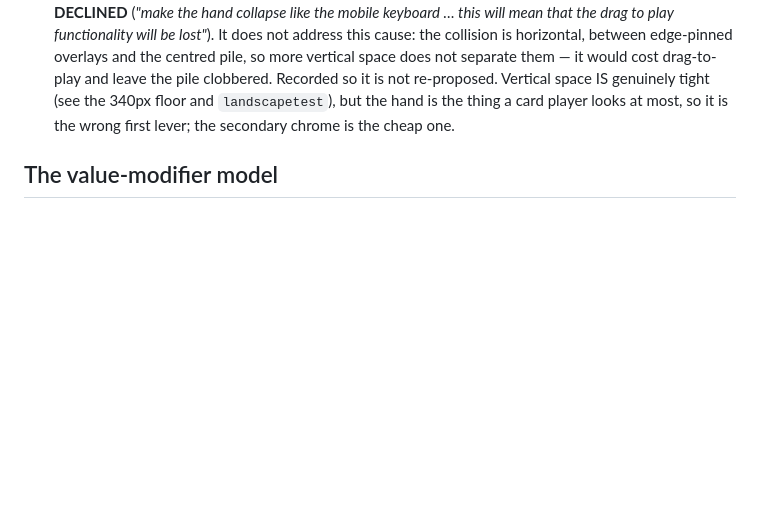
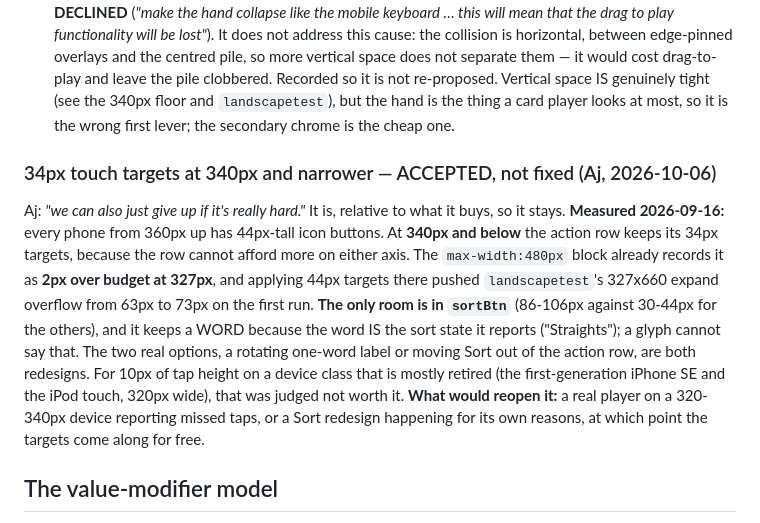
Before and after one commit to aquielleoz/CardmenFighter, a Markdown page: docs/DECISIONS.md, the part around the change. Rendered like a GitHub page; blank space fills up the shorter version.

```diff
--- a/docs/DECISIONS.md
+++ b/docs/DECISIONS.md
@@ -127,6 +127,22 @@ otherwise be re-derived. What is still open is a look at a real device, which is
   not separate them — it would cost drag-to-play and leave the pile clobbered. Recorded so it is not re-proposed.
   Vertical space IS genuinely tight (see the 340px floor and `landscapetest`), but the hand is the thing a card
   player looks at most, so it is the wrong first lever; the secondary chrome is the cheap one.
+
+<a id="narrow-phone-targets"></a>
+### 34px touch targets at 340px and narrower — ACCEPTED, not fixed (Aj, 2026-10-06)
+
+Aj: *"we can also just give up if it's really hard."* It is, relative to what it buys, so it stays.
+**Measured 2026-09-16:** every phone from 360px up has 44px-tall icon buttons. At **340px and below** the
+action row keeps its 34px targets, because the row cannot afford more on either axis. The `max-width:480px`
+block already records it as **2px over budget at 327px**, and applying 44px targets there pushed
+`landscapetest`'s 327x660 expand overflow from 63px to 73px on the first run.
+**The only room is in `sortBtn`** (86-106px against 30-44px for the others), and it keeps a WORD because the
+word IS the sort state it reports ("Straights"); a glyph cannot say that. The two real options, a rotating
+one-word label or moving Sort out of the action row, are both redesigns. For 10px of tap height on a device
+class that is mostly retired (the first-generation iPhone SE and the iPod touch, 320px wide), that was
+judged not worth it.
+**What would reopen it:** a real player on a 320-340px device reporting missed taps, or a Sort redesign
+happening for its own reasons, at which point the targets come along for free.
 
 ## The value-modifier model <a id="value-modifiers"></a>
 
```
Also changed, not shown: docs/NEXT-SESSION.md (+0 -15 lines).
